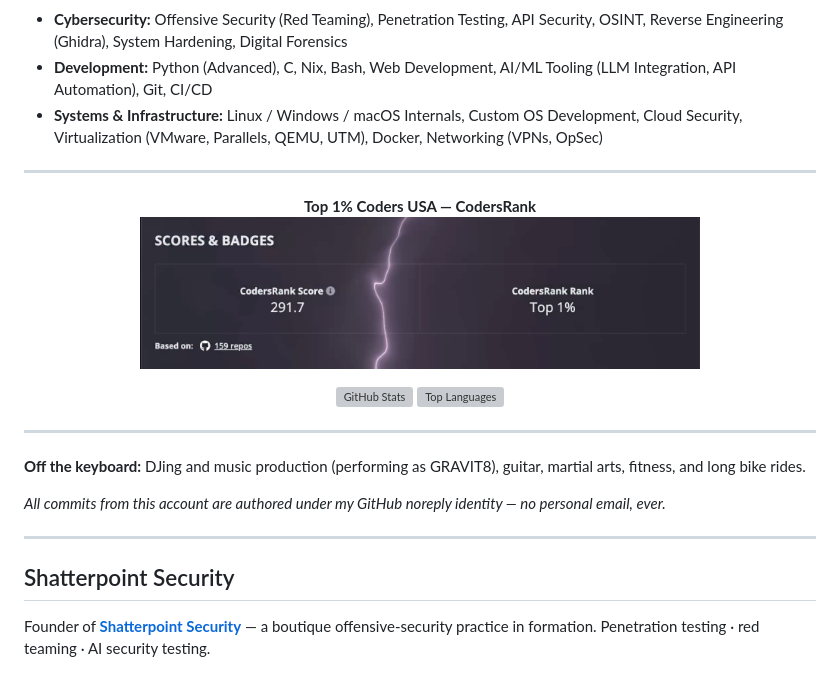
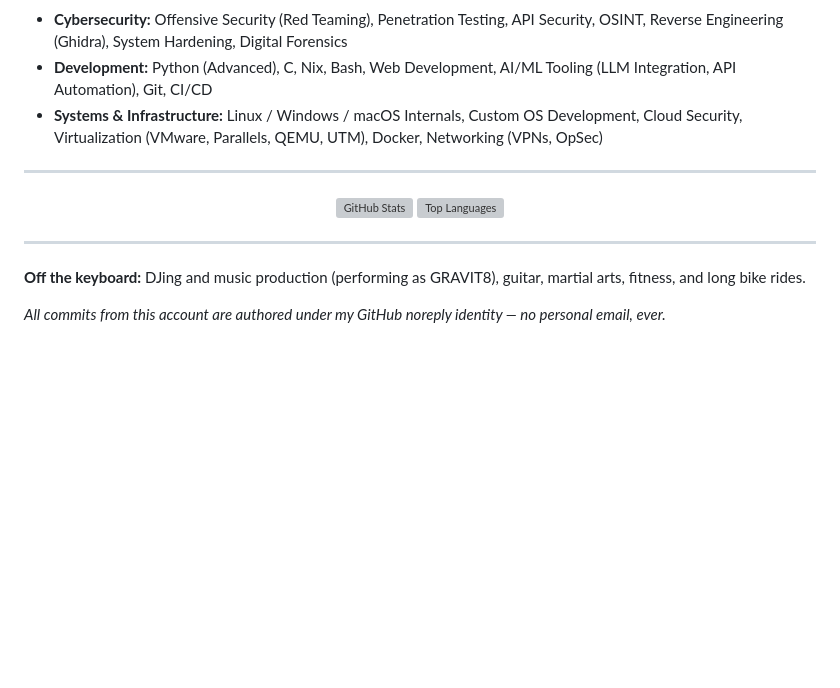
Before and after one commit to Epsilon0xCell/Epsilon0xCell, a Markdown page: README.md, the part around one of its changes. GitHub-like rendering; blank space fills up the shorter version; grey boxes are pictures that could not be loaded.

```diff
--- a/README.md
+++ b/README.md
@@ -84,11 +155,6 @@ The flagship engineering effort, developed in private and held to an audit-first
 - **Systems & Infrastructure:** Linux / Windows / macOS Internals, Custom OS Development, Cloud Security, Virtualization (VMware, Parallels, QEMU, UTM), Docker, Networking (VPNs, OpSec)
 
 ---
-
-<p align="center">
-  <strong>Top 1% Coders USA — CodersRank</strong><br>
-  <img src="assets/CodersRank.png" alt="CodersRank: Top 1%" width="560">
-</p>
 
 <p align="center">
   <img src="https://github-readme-stats.vercel.app/api?username=Epsilon0xCell&show_icons=true&theme=radical" alt="GitHub Stats">
@@ -100,9 +166,3 @@ The flagship engineering effort, developed in private and held to an audit-first
 **Off the keyboard:** DJing and music production (performing as GRAVIT8), guitar, martial arts, fitness, and long bike rides.
 
 *All commits from this account are authored under my GitHub noreply identity — no personal email, ever.*
-
----
-
-## Shatterpoint Security
-
-Founder of **[Shatterpoint Security](https://github.com/ShatterpointSecurity)** — a boutique offensive-security practice in formation. Penetration testing · red teaming · AI security testing.
```
Also changed, not shown: other parts of README.md (+94 -23 lines), assets/Shatterpoint.png (added).
